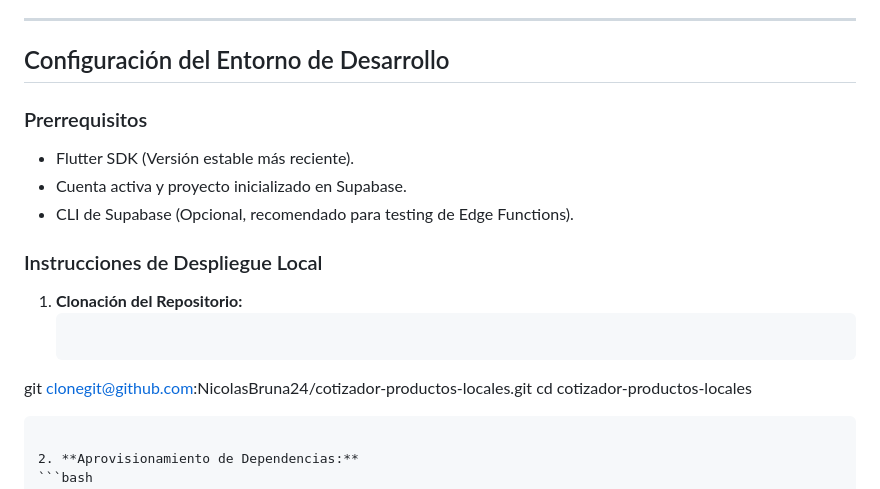
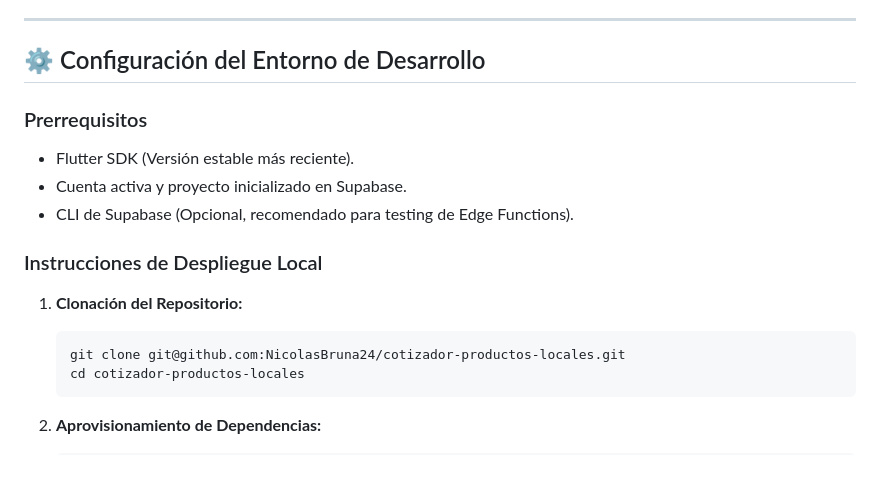
Before and after one commit to NicolasBruna24/cotizador-productos-locales, a Markdown page: README.md, the part around one of its changes. Rendered like a GitHub page.

Commit message:
Actualizar README.md

````diff
--- a/README.md
+++ b/README.md
@@ -40,7 +39,7 @@ El proyecto implementa una arquitectura desacoplada utilizando un modelo **BaaS
 
 ---
 
-##  Configuración del Entorno de Desarrollo
+## ⚙️ Configuración del Entorno de Desarrollo
 
 ### Prerrequisitos
 * Flutter SDK (Versión estable más reciente).
@@ -51,8 +50,7 @@ El proyecto implementa una arquitectura desacoplada utilizando un modelo **BaaS
 
 1. **Clonación del Repositorio:**
    ```bash
-
- git clonegit@github.com:NicolasBruna24/cotizador-productos-locales.git
+   git clone git@github.com:NicolasBruna24/cotizador-productos-locales.git
    cd cotizador-productos-locales
    ```
 
````
Also changed, not shown: other parts of README.md (+3 -4 lines).
